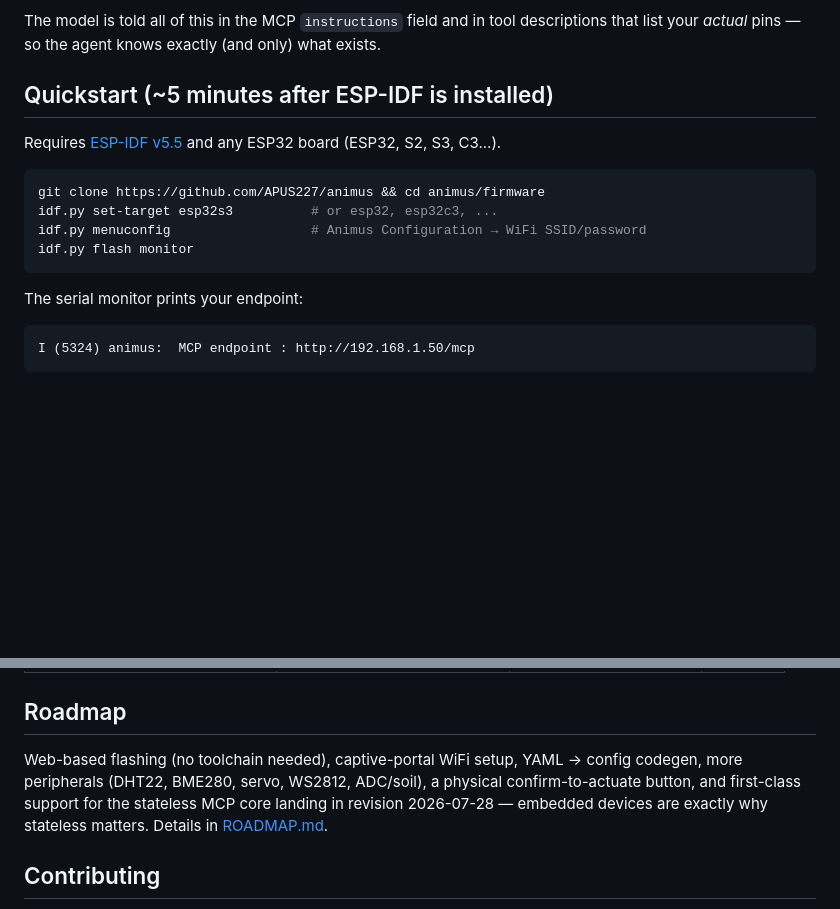
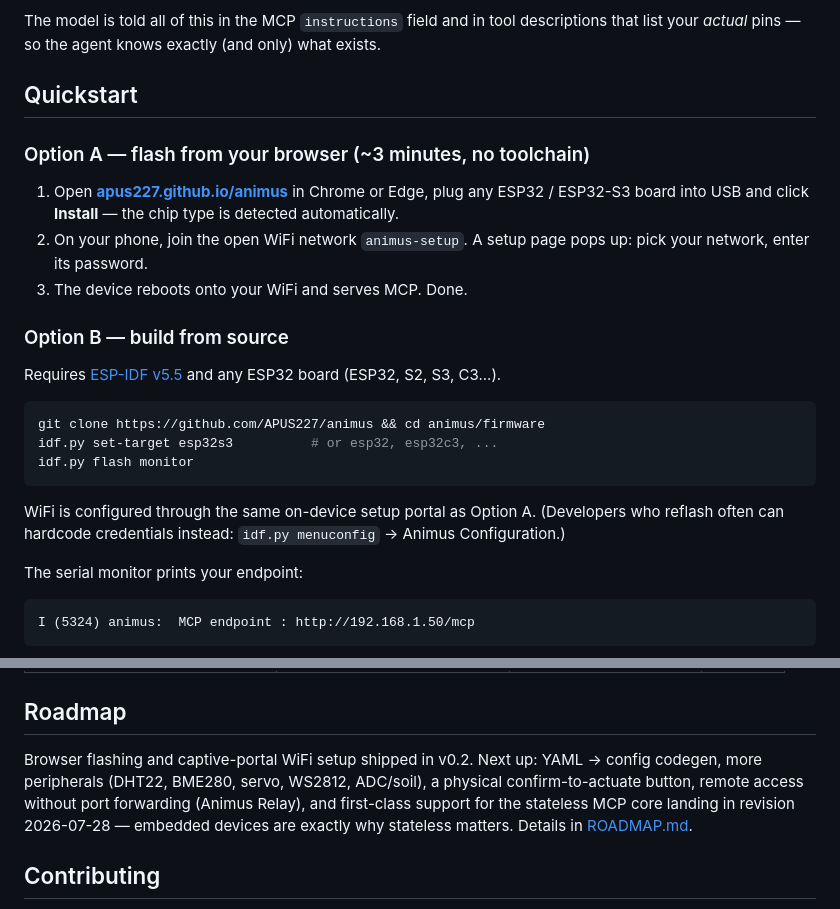
Before and after one commit to APUS227/animus, a Markdown page: README.md, 2 parts joined by grey strips. Drawn GitHub-style; blank space fills up the shorter version.

Commit message:
README: browser-first quickstart, roadmap update

````diff
--- a/README.md
+++ b/README.md
@@ -39,16 +39,25 @@ The safety layer is the only code path that touches GPIO, and its rules are **co
 
 The model is told all of this in the MCP `instructions` field and in tool descriptions that list your *actual* pins — so the agent knows exactly (and only) what exists.
 
-## Quickstart (~5 minutes after ESP-IDF is installed)
+## Quickstart
+
+### Option A — flash from your browser (~3 minutes, no toolchain)
+
+1. Open **[apus227.github.io/animus](https://apus227.github.io/animus/)** in Chrome or Edge, plug any ESP32 / ESP32-S3 board into USB and click **Install** — the chip type is detected automatically.
+2. On your phone, join the open WiFi network `animus-setup`. A setup page pops up: pick your network, enter its password.
+3. The device reboots onto your WiFi and serves MCP. Done.
+
+### Option B — build from source
 
 Requires [ESP-IDF v5.5](https://docs.espressif.com/projects/esp-idf/en/stable/esp32/get-started/) and any ESP32 board (ESP32, S2, S3, C3...).
 
 ```bash
 git clone https://github.com/APUS227/animus && cd animus/firmware
 idf.py set-target esp32s3          # or esp32, esp32c3, ...
-idf.py menuconfig                  # Animus Configuration → WiFi SSID/password
 idf.py flash monitor
 ```
+
+WiFi is configured through the same on-device setup portal as Option A. (Developers who reflash often can hardcode credentials instead: `idf.py menuconfig` → Animus Configuration.)
 
 The serial monitor prints your endpoint:
 
@@ -95,7 +104,7 @@ Adding your own hardware = editing two small tables in [`firmware/main/animus_co
 
 ## Roadmap
 
-Web-based flashing (no toolchain needed), captive-portal WiFi setup, YAML → config codegen, more peripherals (DHT22, BME280, servo, WS2812, ADC/soil), a physical confirm-to-actuate button, and first-class support for the stateless MCP core landing in revision 2026-07-28 — embedded devices are exactly why stateless matters. Details in [ROADMAP.md](ROADMAP.md).
+Browser flashing and captive-portal WiFi setup shipped in v0.2. Next up: YAML → config codegen, more peripherals (DHT22, BME280, servo, WS2812, ADC/soil), a physical confirm-to-actuate button, remote access without port forwarding (Animus Relay), and first-class support for the stateless MCP core landing in revision 2026-07-28 — embedded devices are exactly why stateless matters. Details in [ROADMAP.md](ROADMAP.md).
 
 ## Contributing
 
````
